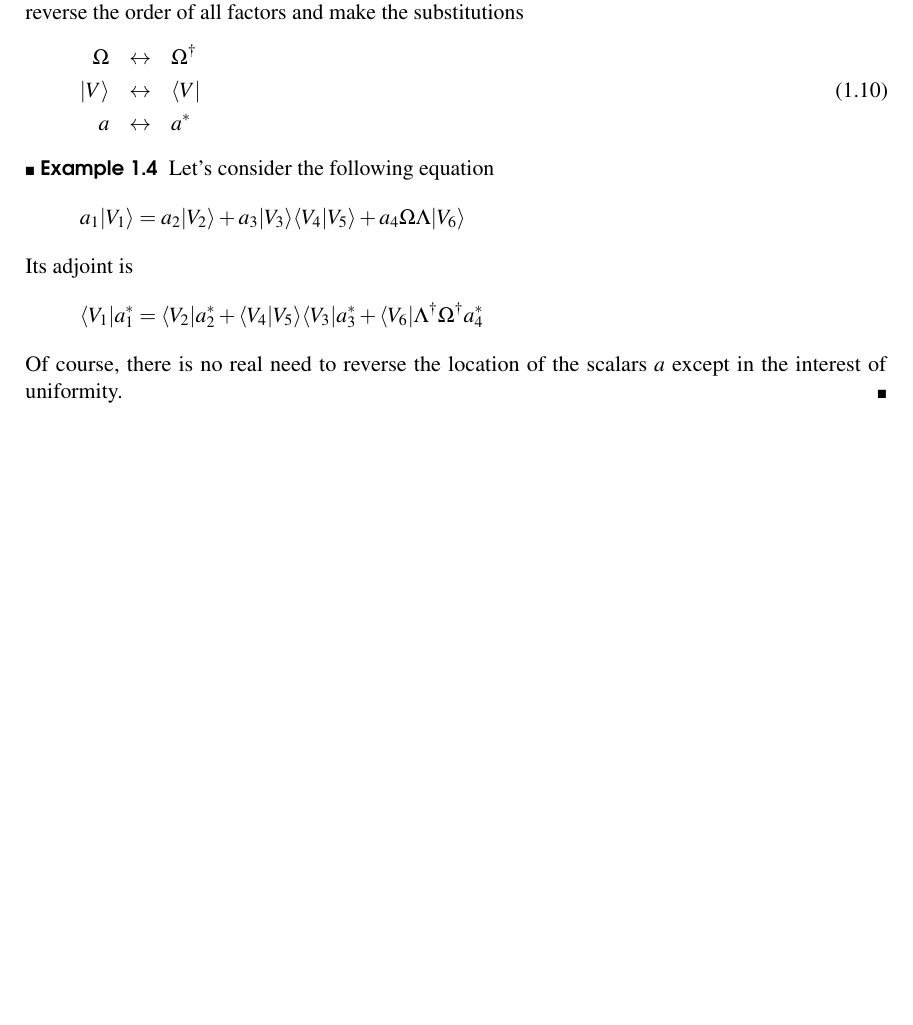
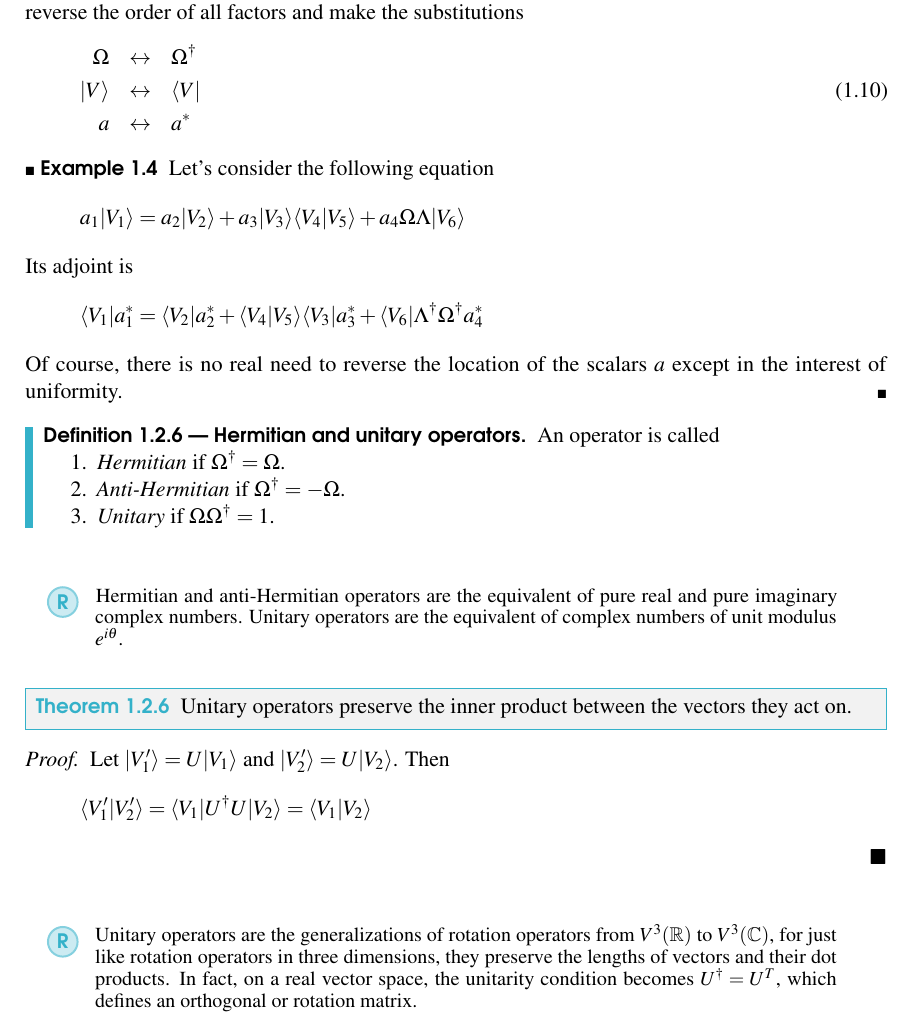
Before and after one commit to lucagalbu/Principles-of-Quantum-Mechanics, a LaTeX book (main.tex): part of page 13 of 13, cut so that both start at the same text, the shorter picture padded with empty space. Compiled offline with pdfLaTeX.

Commit message:
Hermitian and unitary operators

```diff
--- a/main.tex
+++ b/main.tex
@@ -617,4 +617,34 @@ the order of all factors and make the substitutions
     Of course, there is no real need to reverse the location of the scalars $a$ except in the interest of uniformity.
 \end{example}
 
+\begin{definition}[Hermitian and unitary  operators]
+    An operator is called
+    \begin{enumerate}
+        \item \textit{Hermitian} if $\Omega^\dagger=\Omega$.
+        \item \textit{Anti-Hermitian} if $\Omega^\dagger=-\Omega$.
+        \item \textit{Unitary} if $\Omega\Omega^\dagger=1$.
+    \end{enumerate}
+\end{definition}
+
+\begin{remark}
+    Hermitian and anti-Hermitian operators are the equivalent of pure real and pure imaginary complex numbers. Unitary operators
+    are the equivalent of complex numbers of unit modulus $e^{i\theta}$.
+\end{remark}
+
+\begin{theorem}
+    Unitary operators preserve the inner product between the vectors they act on.
+\end{theorem}
+\begin{proof}
+    Let $\ket{V'_1}=U\ket{V_1}$ and $\ket{V'_2}=U\ket{V_2}$. Then
+    \begin{equation*}
+        \scalar{V'_1}{V'_2} = \bra{V_1}U^\dagger U\ket{V_2} = \scalar{V_1}{V_2}
+    \end{equation*}
+\end{proof}
+
+\begin{remark}
+    Unitary operators are the generalizations of rotation operators from $V^3(\mathbb{R})$ to $V^3(\mathbb{C})$,
+    for just like rotation operators in three dimensions, they preserve the lengths of vectors and their dot products.
+    In fact, on a real vector space, the unitarity condition becomes $U^\dagger=U^T$, which defines an orthogonal or
+    rotation matrix.
+\end{remark}
 \end{document}
```
